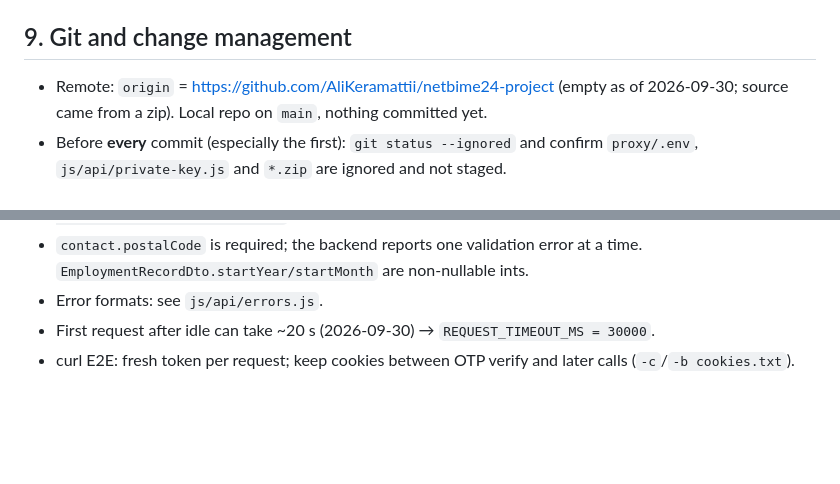
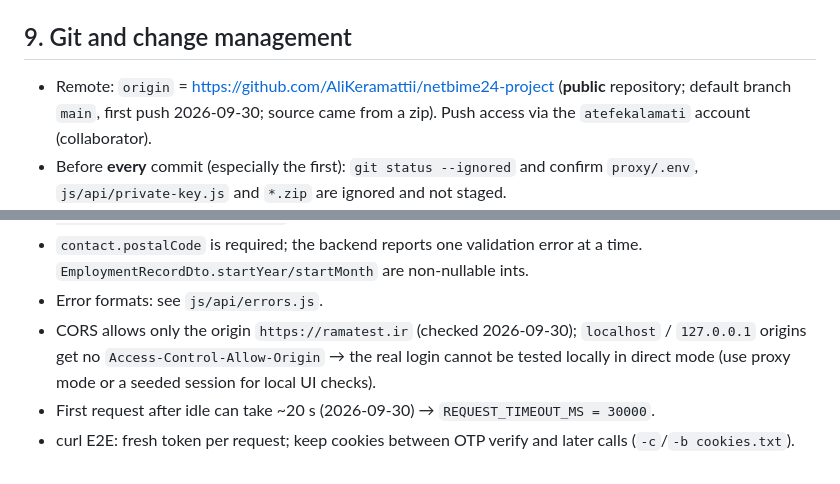
Before and after one commit to AliKeramattii/netbime24-project, a Markdown page: CLAUDE.md, 2 parts joined by grey strips. Drawn GitHub-style; blank space fills up the shorter version.

```diff
--- a/CLAUDE.md
+++ b/CLAUDE.md
@@ -152,8 +152,9 @@ Note: `test:all` chains with `&&`, so it stops at the first failing script — r
 
 ## 9. Git and change management
 
-- Remote: `origin` = https://github.com/AliKeramattii/netbime24-project (empty as of 2026-09-30;
-  source came from a zip). Local repo on `main`, nothing committed yet.
+- Remote: `origin` = https://github.com/AliKeramattii/netbime24-project (**public** repository;
+  default branch `main`, first push 2026-09-30; source came from a zip). Push access via the
+  `atefekalamati` account (collaborator).
 - Before **every** commit (especially the first): `git status --ignored` and confirm
   `proxy/.env`, `js/api/private-key.js` and `*.zip` are ignored and not staged.
 - Work on feature branches (e.g. `fix/qa-02-sidebar-checks`); small focused commits with clear
@@ -212,6 +213,9 @@ Requests:
 - `contact.postalCode` is required; the backend reports one validation error at a time.
   `EmploymentRecordDto.startYear/startMonth` are non-nullable ints.
 - Error formats: see `js/api/errors.js`.
+- CORS allows only the origin `https://ramatest.ir` (checked 2026-09-30); `localhost` /
+  `127.0.0.1` origins get no `Access-Control-Allow-Origin` → the real login cannot be tested
+  locally in direct mode (use proxy mode or a seeded session for local UI checks).
 - First request after idle can take ~20 s (2026-09-30) → `REQUEST_TIMEOUT_MS = 30000`.
 - curl E2E: fresh token per request; keep cookies between OTP verify and later calls
   (`-c`/`-b cookies.txt`).
```
Also changed, not shown: docs/project/PROGRESS.md (+10 -1 lines).
